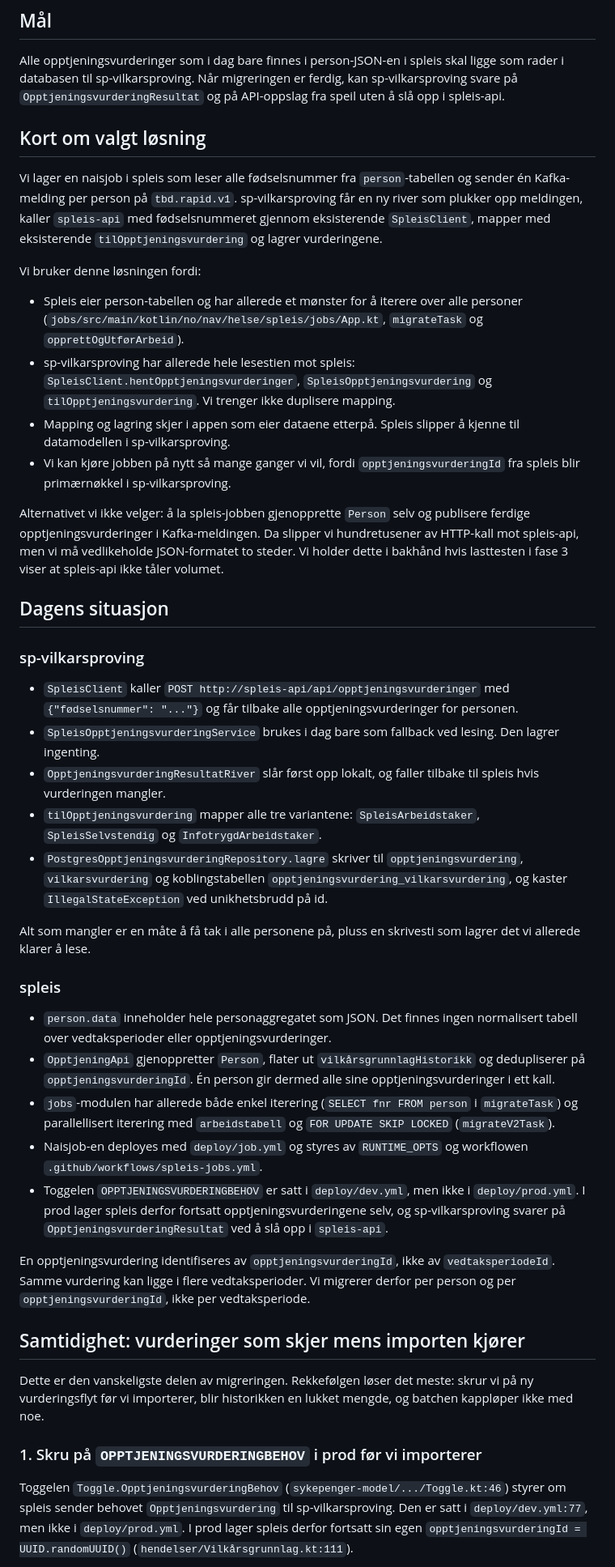
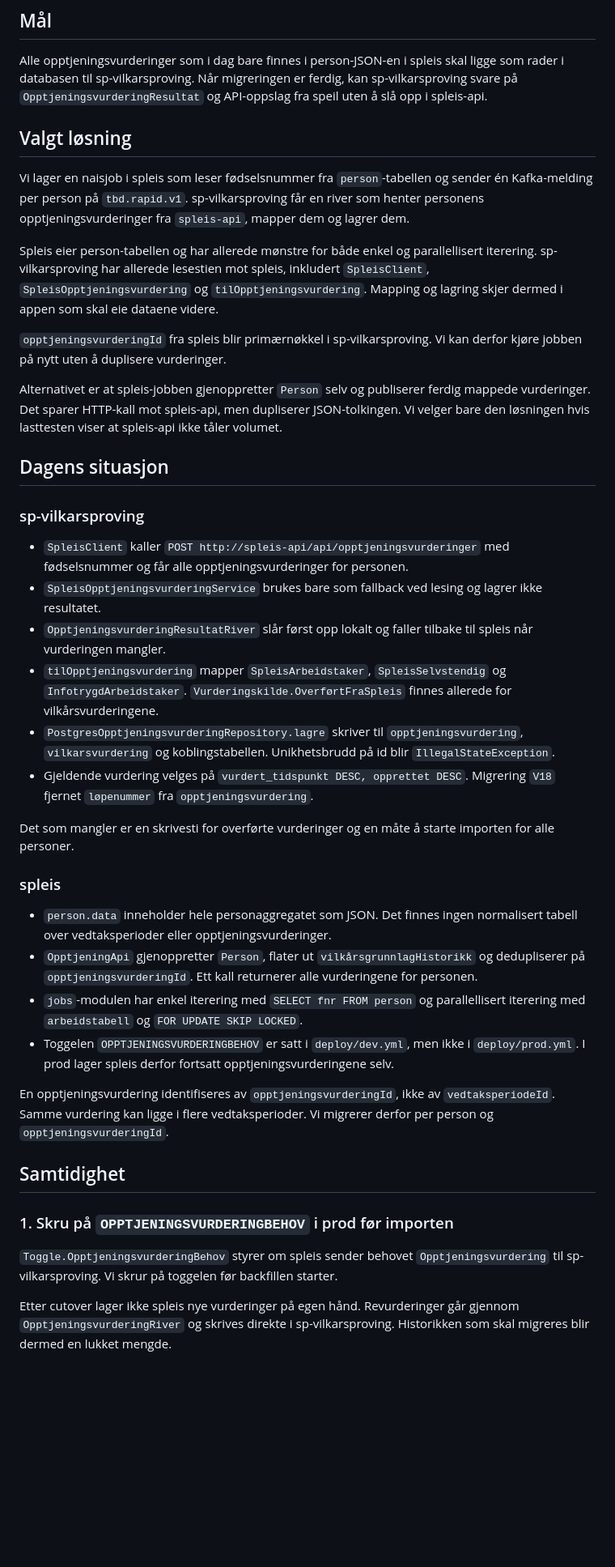
Before and after one commit to navikt/helse-sp-vilkarsproving, a Markdown page: docs/migrering-av-historiske-opptjeningsvurderinger.md, the part around one of its changes. Shown at 81% size. GitHub-like rendering; blank space fills up the shorter version.

Commit message:
📝 Oppdater plan for migrering av historiske data

```diff
--- a/docs/migrering-av-historiske-opptjeningsvurderinger.md
+++ b/docs/migrering-av-historiske-opptjeningsvurderinger.md
@@ -4,77 +4,69 @@
 
 Alle opptjeningsvurderinger som i dag bare finnes i person-JSON-en i spleis skal ligge som rader i
 databasen til sp-vilkarsproving. Når migreringen er ferdig, kan sp-vilkarsproving svare på
-`OpptjeningsvurderingResultat` og på API-oppslag fra speil uten å slå opp i spleis-api.
+`OpptjeningsvurderingResultat` og API-oppslag fra speil uten å slå opp i spleis-api.
 
-## Kort om valgt løsning
+## Valgt løsning
 
-Vi lager en naisjob i spleis som leser alle fødselsnummer fra `person`-tabellen og sender én
-Kafka-melding per person på `tbd.rapid.v1`. sp-vilkarsproving får en ny river som plukker opp
-meldingen, kaller `spleis-api` med fødselsnummeret gjennom eksisterende `SpleisClient`, mapper med
-eksisterende `tilOpptjeningsvurdering` og lagrer vurderingene.
+Vi lager en naisjob i spleis som leser fødselsnummer fra `person`-tabellen og sender én
+Kafka-melding per person på `tbd.rapid.v1`. sp-vilkarsproving får en river som henter personens
+opptjeningsvurderinger fra `spleis-api`, mapper dem og lagrer dem.
 
-Vi bruker denne løsningen fordi:
+Spleis eier person-tabellen og har allerede mønstre for både enkel og parallellisert iterering.
+sp-vilkarsproving har allerede lesestien mot spleis, inkludert `SpleisClient`,
+`SpleisOpptjeningsvurdering` og `tilOpptjeningsvurdering`. Mapping og lagring skjer dermed i
+appen som skal eie dataene videre.
 
-- Spleis eier person-tabellen og har allerede et mønster for å iterere over alle personer
-  (`jobs/src/main/kotlin/no/nav/helse/spleis/jobs/App.kt`, `migrateTask` og `opprettOgUtførArbeid`).
-- sp-vilkarsproving har allerede hele lesestien mot spleis: `SpleisClient.hentOpptjeningsvurderinger`,
-  `SpleisOpptjeningsvurdering` og `tilOpptjeningsvurdering`. Vi trenger ikke duplisere mapping.
-- Mapping og lagring skjer i appen som eier dataene etterpå. Spleis slipper å kjenne til
-  datamodellen i sp-vilkarsproving.
-- Vi kan kjøre jobben på nytt så mange ganger vi vil, fordi `opptjeningsvurderingId` fra spleis blir
-  primærnøkkel i sp-vilkarsproving.
+`opptjeningsvurderingId` fra spleis blir primærnøkkel i sp-vilkarsproving. Vi kan derfor kjøre
+jobben på nytt uten å duplisere vurderinger.
 
-Alternativet vi ikke velger: å la spleis-jobben gjenopprette `Person` selv og publisere ferdige
-opptjeningsvurderinger i Kafka-meldingen. Da slipper vi hundretusener av HTTP-kall mot spleis-api,
-men vi må vedlikeholde JSON-formatet to steder. Vi holder dette i bakhånd hvis lasttesten i fase 3
-viser at spleis-api ikke tåler volumet.
+Alternativet er at spleis-jobben gjenoppretter `Person` selv og publiserer ferdig mappede
+vurderinger. Det sparer HTTP-kall mot spleis-api, men dupliserer JSON-tolkingen. Vi velger bare
+den løsningen hvis lasttesten viser at spleis-api ikke tåler volumet.
 
 ## Dagens situasjon
 
 ### sp-vilkarsproving
 
-- `SpleisClient` kaller `POST http://spleis-api/api/opptjeningsvurderinger` med `{"fødselsnummer": "..."}`
-  og får tilbake alle opptjeningsvurderinger for personen.
-- `SpleisOpptjeningsvurderingService` brukes i dag bare som fallback ved lesing. Den lagrer ingenting.
-- `OpptjeningsvurderingResultatRiver` slår først opp lokalt, og faller tilbake til spleis hvis
+- `SpleisClient` kaller `POST http://spleis-api/api/opptjeningsvurderinger` med fødselsnummer og
+  får alle opptjeningsvurderinger for personen.
+- `SpleisOpptjeningsvurderingService` brukes bare som fallback ved lesing og lagrer ikke resultatet.
+- `OpptjeningsvurderingResultatRiver` slår først opp lokalt og faller tilbake til spleis når
   vurderingen mangler.
-- `tilOpptjeningsvurdering` mapper alle tre variantene: `SpleisArbeidstaker`, `SpleisSelvstendig` og
-  `InfotrygdArbeidstaker`.
+- `tilOpptjeningsvurdering` mapper `SpleisArbeidstaker`, `SpleisSelvstendig` og
+  `InfotrygdArbeidstaker`. `Vurderingskilde.OverførtFraSpleis` finnes allerede for
+  vilkårsvurderingene.
 - `PostgresOpptjeningsvurderingRepository.lagre` skriver til `opptjeningsvurdering`,
-  `vilkarsvurdering` og koblingstabellen `opptjeningsvurdering_vilkarsvurdering`, og kaster
-  `IllegalStateException` ved unikhetsbrudd på id.
+  `vilkarsvurdering` og koblingstabellen. Unikhetsbrudd på id blir `IllegalStateException`.
+- Gjeldende vurdering velges på `vurdert_tidspunkt DESC, opprettet DESC`. Migrering `V18` fjernet
+  `løpenummer` fra `opptjeningsvurdering`.
 
-Alt som mangler er en måte å få tak i alle personene på, pluss en skrivesti som lagrer det vi
-allerede klarer å lese.
+Det som mangler er en skrivesti for overførte vurderinger og en måte å starte importen for alle
+personer.
 
 ### spleis
 
 - `person.data` inneholder hele personaggregatet som JSON. Det finnes ingen normalisert tabell over
   vedtaksperioder eller opptjeningsvurderinger.
 - `OpptjeningApi` gjenoppretter `Person`, flater ut `vilkårsgrunnlagHistorikk` og dedupliserer på
-  `opptjeningsvurderingId`. Én person gir dermed alle sine opptjeningsvurderinger i ett kall.
-- `jobs`-modulen har allerede både enkel iterering (`SELECT fnr FROM person` i `migrateTask`) og
-  parallellisert iterering med `arbeidstabell` og `FOR UPDATE SKIP LOCKED` (`migrateV2Task`).
-- Naisjob-en deployes med `deploy/job.yml` og styres av `RUNTIME_OPTS` og workflowen
-  `.github/workflows/spleis-jobs.yml`.
-- Toggelen `OPPTJENINGSVURDERINGBEHOV` er satt i `deploy/dev.yml`, men ikke i `deploy/prod.yml`. I
-  prod lager spleis derfor fortsatt opptjeningsvurderingene selv, og sp-vilkarsproving svarer på
-  `OpptjeningsvurderingResultat` ved å slå opp i `spleis-api`.
+  `opptjeningsvurderingId`. Ett kall returnerer alle vurderingene for personen.
+- `jobs`-modulen har enkel iterering med `SELECT fnr FROM person` og parallellisert iterering med
+  `arbeidstabell` og `FOR UPDATE SKIP LOCKED`.
+- Toggelen `OPPTJENINGSVURDERINGBEHOV` er satt i `deploy/dev.yml`, men ikke i `deploy/prod.yml`.
+  I prod lager spleis derfor fortsatt opptjeningsvurderingene selv.
 
-En opptjeningsvurdering identifiseres av `opptjeningsvurderingId`, ikke av `vedtaksperiodeId`. Samme
-vurdering kan ligge i flere vedtaksperioder. Vi migrerer derfor per person og per
-`opptjeningsvurderingId`, ikke per vedtaksperiode.
+En opptjeningsvurdering identifiseres av `opptjeningsvurderingId`, ikke av `vedtaksperiodeId`.
+Samme vurdering kan ligge i flere vedtaksperioder. Vi migrerer derfor per person og
+`opptjeningsvurderingId`.
 
-## Samtidighet: vurderinger som skjer mens importen kjører
+## Samtidighet
 
-Dette er den vanskeligste delen av migreringen. Rekkefølgen løser det meste: skrur vi på ny
-vurderingsflyt før vi importerer, blir historikken en lukket mengde, og batchen kappløper ikke med
-noe.
+### 1. Skru på `OPPTJENINGSVURDERINGBEHOV` i prod før importen
 
-### 1. Skru på `OPPTJENINGSVURDERINGBEHOV` i prod før vi importerer
+`Toggle.OpptjeningsvurderingBehov` styrer om spleis sender behovet `Opptjeningsvurdering` til
+sp-vilkarsproving. Vi skrur på toggelen før backfillen starter.
 
-Toggelen `Toggle.OpptjeningsvurderingBehov` (`sykepenger-model/.../Toggle.kt:46`) styrer om spleis
-sender behovet `Opptjeningsvurdering` til sp-vilkarsproving. Den er satt i `deploy/dev.yml:77`, men
-ikke i `deploy/prod.yml`. I prod lager spleis derfor fortsatt sin egen
-`opptjeningsvurderingId = UUID.randomUUID()` (`hendelser/Vilkårsgrunnlag.kt:111`).
+Etter cutover lager ikke spleis nye vurderinger på egen hånd. Revurderinger går gjennom
+`OpptjeningsvurderingRiver` og skrives direkte i sp-vilkarsproving. Historikken som skal
+migreres blir dermed en lukket mengde.
 
```
Also changed, not shown: other parts of docs/migrering-av-historiske-opptjeningsvurderinger.md (+115 -155 lines).
